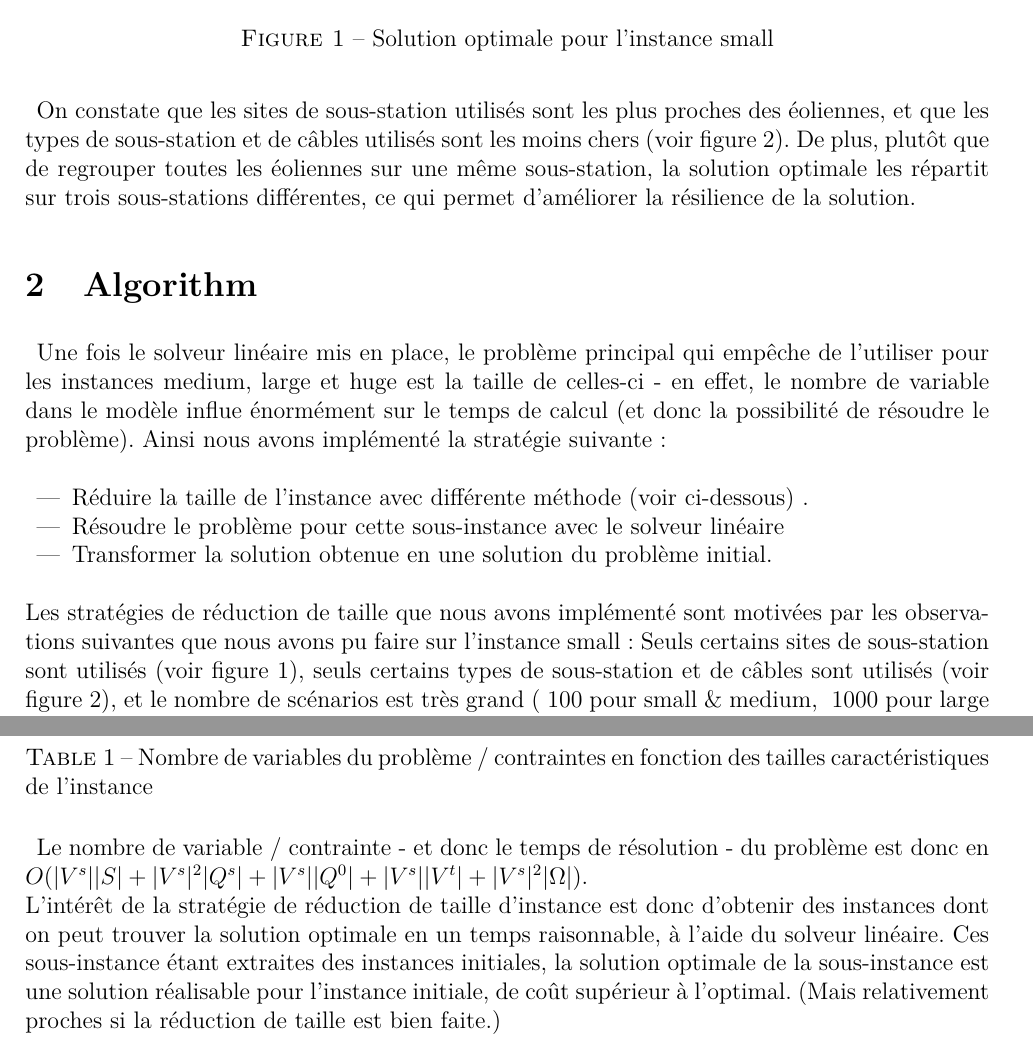
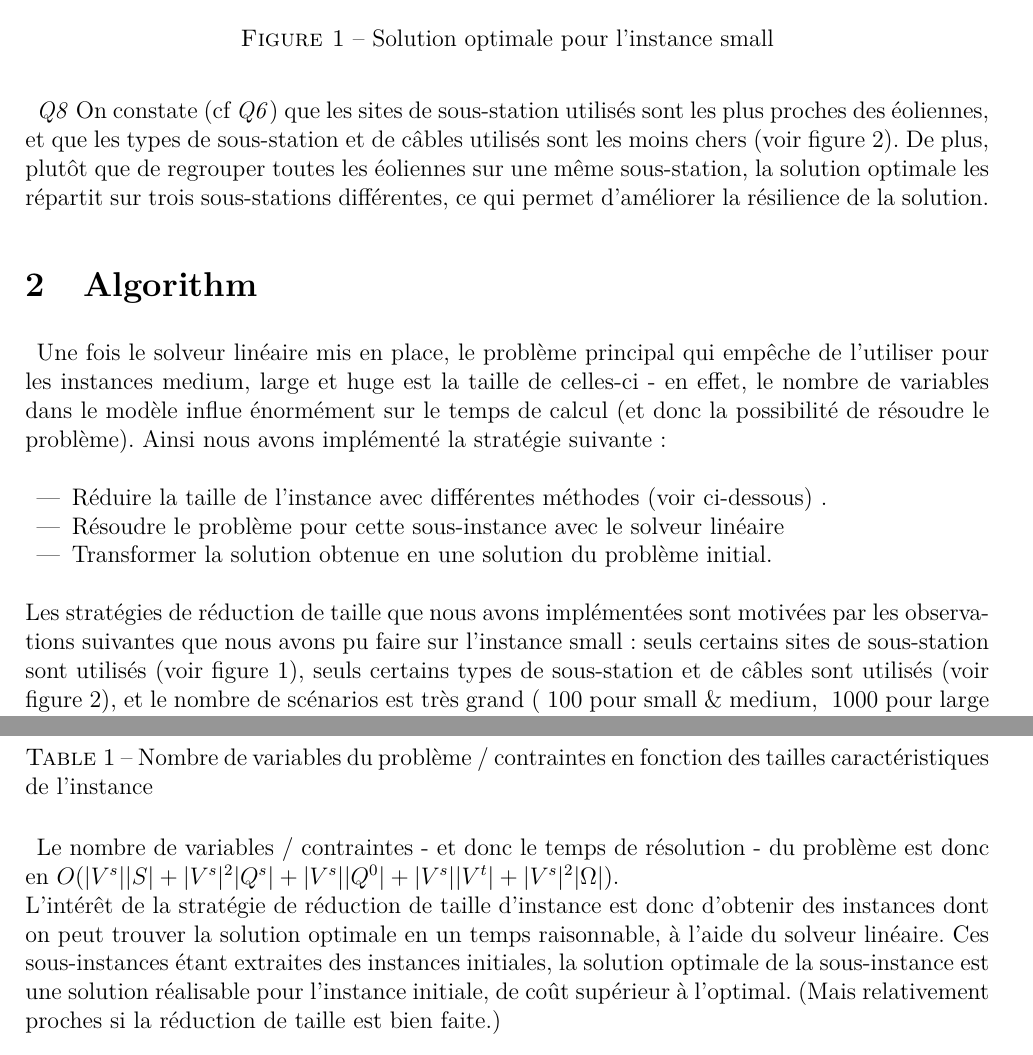
Before and after one commit to Nicolas-Bessin/ProjetREOP, a LaTeX document (Questions/main.tex): two parts of pages 4 and 5 of 5, joined at a grey line, cut so that both start at the same text. Compiled offline with pdfLaTeX.

Commit message:
orthographic corrections + modification Q6 Q8

```diff
--- a/Questions/main.tex
+++ b/Questions/main.tex
@@ -280,21 +280,22 @@
     \caption{Solution optimale pour l'instance small}
 \end{figure}
 
-On constate que les sites de sous-station utilisés sont les plus proches des éoliennes, et que les types de sous-station et de câbles utilisés sont les moins chers (voir figure 2).
+\textit{Q8}
+On constate (cf \textit{Q6}) que les sites de sous-station utilisés sont les plus proches des éoliennes, et que les types de sous-station et de câbles utilisés sont les moins chers (voir figure 2).
 De plus, plutôt que de regrouper toutes les éoliennes sur une même sous-station, la solution optimale les répartit sur trois sous-stations différentes, ce qui permet d'améliorer la résilience de la solution.
 
 
 \section {Algorithm}
-Une fois le solveur linéaire mis en place, le problème principal qui empêche de l'utiliser pour les instances medium, large et huge est la taille de celles-ci - en effet, le nombre de variable dans le modèle influe énormément sur le temps de calcul (et donc la possibilité de résoudre le problème).
+Une fois le solveur linéaire mis en place, le problème principal qui empêche de l'utiliser pour les instances medium, large et huge est la taille de celles-ci - en effet, le nombre de variables dans le modèle influe énormément sur le temps de calcul (et donc la possibilité de résoudre le problème).
 Ainsi nous avons implémenté la stratégie suivante :
 \\
 \begin{itemize}
-    \item Réduire la taille de l'instance avec différente méthode (voir ci-dessous) .
+    \item Réduire la taille de l'instance avec différentes méthodes (voir ci-dessous) .
     \item Résoudre le problème pour cette sous-instance avec le solveur linéaire
     \item Transformer la solution obtenue en une solution du problème initial. \\
 \end{itemize}
-Les stratégies de réduction de taille que nous avons implémenté sont motivées par les observations suivantes que nous avons pu faire sur l'instance small :
-Seuls certains sites de sous-station sont utilisés (voir figure 1), seuls certains types de sous-station et de câbles sont utilisés (voir figure 2), et le nombre de scénarios est très grand (~100 pour small \& medium, ~1000 pour large \& huge).
+Les stratégies de réduction de taille que nous avons implémentées sont motivées par les observations suivantes que nous avons pu faire sur l'instance small :
+seuls certains sites de sous-station sont utilisés (voir figure 1), seuls certains types de sous-station et de câbles sont utilisés (voir figure 2), et le nombre de scénarios est très grand (~100 pour small \& medium, ~1000 pour large \& huge).
 
 \begin{figure}[h]
     \centering
@@ -319,9 +320,9 @@
     \end{tabular}
     \caption{Nombre de variables du problème / contraintes en fonction des tailles caractéristiques de l'instance}
 \end{table}
-Le nombre de variable / contrainte - et donc le temps de résolution - du problème est donc en $O(|V^s| |S| + |V^s|^2 |Q^s| + |V^s| |Q^0| + |V^s| |V^t| + |V^s| ^ 2 |\Omega|)$. \\
+Le nombre de variables / contraintes - et donc le temps de résolution - du problème est donc en $O(|V^s| |S| + |V^s|^2 |Q^s| + |V^s| |Q^0| + |V^s| |V^t| + |V^s| ^ 2 |\Omega|)$. \\
 L'intérêt de la stratégie de réduction de taille d'instance est donc d'obtenir des instances dont on peut trouver la solution optimale en un temps raisonnable, à l'aide du solveur linéaire.
-Ces sous-instance étant extraites des instances initiales, la solution optimale de la sous-instance est une solution réalisable pour l'instance initiale, de coût supérieur à l'optimal.
+Ces sous-instances étant extraites des instances initiales, la solution optimale de la sous-instance est une solution réalisable pour l'instance initiale, de coût supérieur à l'optimal.
 (Mais relativement proches si la réduction de taille est bien faite.)
 
 \begin{table}[h]
```
Also changed, not shown: Questions/main.tex (2 more changed lines).
